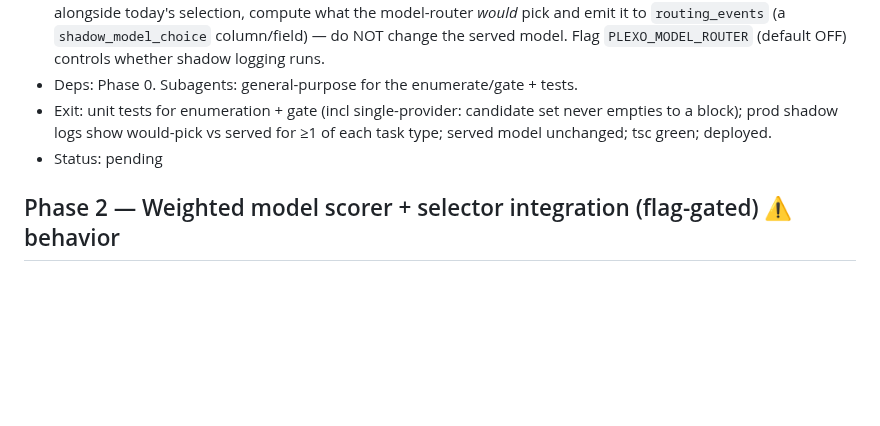
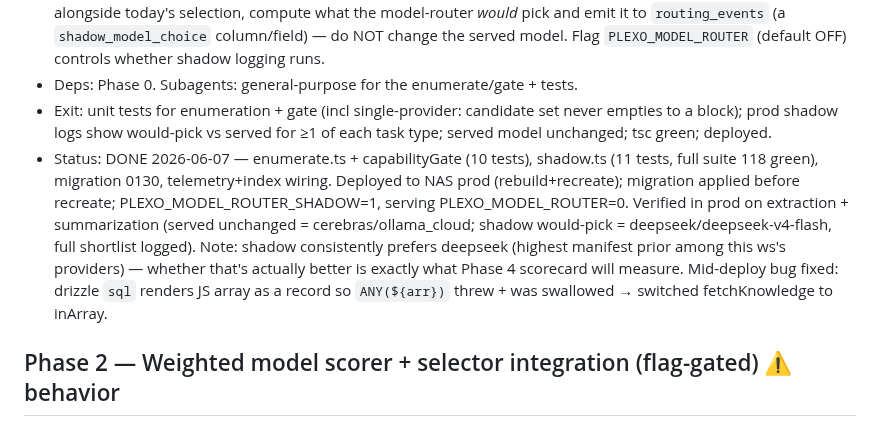
Before and after one commit to joeybuilt-official/plexo, a Markdown page: .round6-model-router/plan.md, the part around the change. GitHub-like rendering; blank space fills up the shorter version.

```diff
--- a/.round6-model-router/plan.md
+++ b/.round6-model-router/plan.md
@@ -26,7 +26,7 @@ These shape Phases 1–3. Recommended defaults assumed in the plan; operator may
 - Scope: a pure `enumerateModelCandidates({workspaceId, taskType, settings})` → capped candidate list (configured + discovered ∩ knowledge), and a `capabilityGate(taskType, requirements, candidates)` hard filter (e.g. vision tasks → vision-capable only; extraction → json-reliable; min-context). Wire it **shadow/log-only**: alongside today's selection, compute what the model-router *would* pick and emit it to `routing_events` (a `shadow_model_choice` column/field) — do NOT change the served model. Flag `PLEXO_MODEL_ROUTER` (default OFF) controls whether shadow logging runs.
 - Deps: Phase 0. Subagents: general-purpose for the enumerate/gate + tests.
 - Exit: unit tests for enumeration + gate (incl single-provider: candidate set never empties to a block); prod shadow logs show would-pick vs served for ≥1 of each task type; served model unchanged; tsc green; deployed.
-- Status: pending
+- Status: DONE 2026-06-07 — enumerate.ts + capabilityGate (10 tests), shadow.ts (11 tests, full suite 118 green), migration 0130, telemetry+index wiring. Deployed to NAS prod (rebuild+recreate); migration applied before recreate; PLEXO_MODEL_ROUTER_SHADOW=1, serving PLEXO_MODEL_ROUTER=0. Verified in prod on extraction + summarization (served unchanged = cerebras/ollama_cloud; shadow would-pick = deepseek/deepseek-v4-flash, full shortlist logged). Note: shadow consistently prefers deepseek (highest manifest prior among this ws's providers) — whether that's actually better is exactly what Phase 4 scorecard will measure. Mid-deploy bug fixed: drizzle `sql` renders JS array as a record so `ANY(${arr})` threw + was swallowed → switched fetchKnowledge to inArray.
 
 ## Phase 2 — Weighted model scorer + selector integration (flag-gated) ⚠ behavior
 - Scope: a `scoreModelCandidate` over {task-fit prior (manifest class), live `router_v2_stats` success/p95 per model, reliability, cost} with the operator's objective weights; integrate into `selectModel` so that when `PLEXO_MODEL_ROUTER=1` the selector returns the best **model** (not just provider+default-model), honoring user explicit overrides (decision #2). Preserve single-provider degrade-and-proceed (ADR 0005) + the modelIdOverride/D2 path. Default OFF = byte-identical to today.
```
Also changed, not shown: .round6-model-router/checklist.md (+3 -2 lines).
